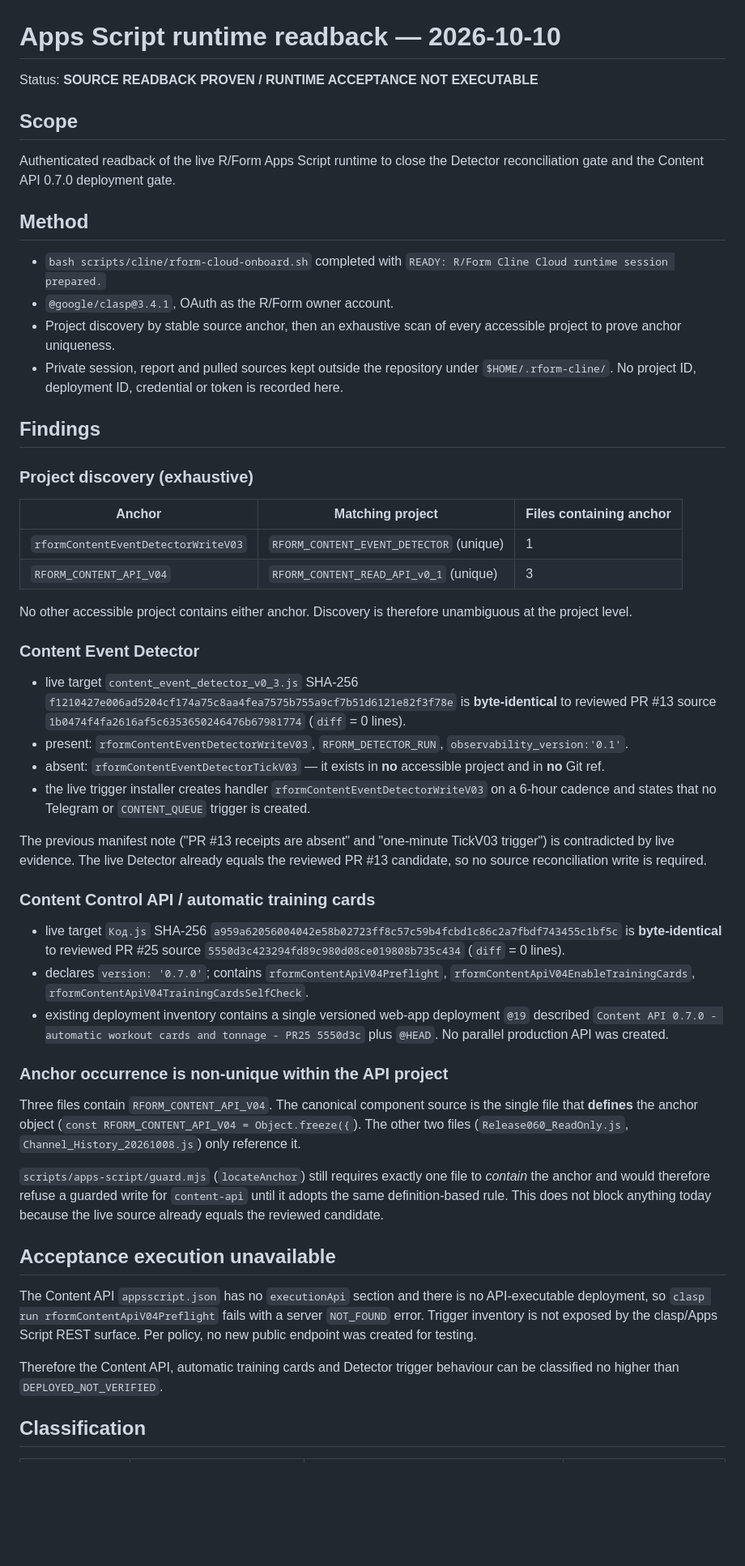
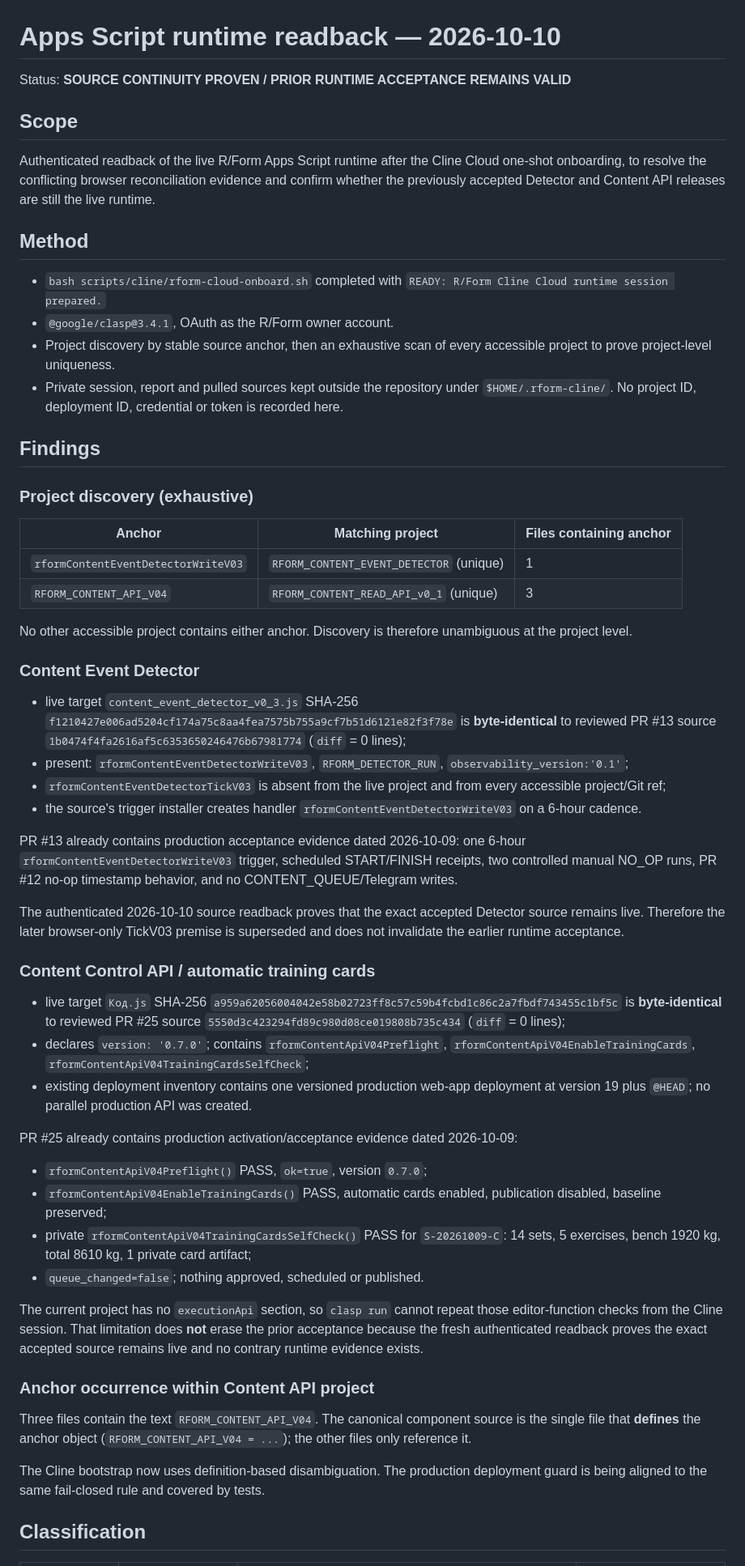
Before and after one commit to rulevd21/R-Form, a Markdown page: docs/governance/RUNTIME_READBACK_20261010.md, the part around one of its changes. Shown at 81% size. Drawn GitHub-style; blank space fills up the shorter version.

Commit message:
docs: reconcile Cline readback with prior production acceptance

```diff
--- a/docs/governance/RUNTIME_READBACK_20261010.md
+++ b/docs/governance/RUNTIME_READBACK_20261010.md
@@ -1,22 +1,17 @@
 # Apps Script runtime readback — 2026-10-10
 
-Status: **SOURCE READBACK PROVEN / RUNTIME ACCEPTANCE NOT EXECUTABLE**
+Status: **SOURCE CONTINUITY PROVEN / PRIOR RUNTIME ACCEPTANCE REMAINS VALID**
 
 ## Scope
 
-Authenticated readback of the live R/Form Apps Script runtime to close the Detector
-reconciliation gate and the Content API 0.7.0 deployment gate.
+Authenticated readback of the live R/Form Apps Script runtime after the Cline Cloud one-shot onboarding, to resolve the conflicting browser reconciliation evidence and confirm whether the previously accepted Detector and Content API releases are still the live runtime.
 
 ## Method
 
-- `bash scripts/cline/rform-cloud-onboard.sh` completed with
-  `READY: R/Form Cline Cloud runtime session prepared.`
+- `bash scripts/cline/rform-cloud-onboard.sh` completed with `READY: R/Form Cline Cloud runtime session prepared.`
 - `@google/clasp@3.4.1`, OAuth as the R/Form owner account.
-- Project discovery by stable source anchor, then an exhaustive scan of every
-  accessible project to prove anchor uniqueness.
-- Private session, report and pulled sources kept outside the repository under
-  `$HOME/.rform-cline/`. No project ID, deployment ID, credential or token is
-  recorded here.
+- Project discovery by stable source anchor, then an exhaustive scan of every accessible project to prove project-level uniqueness.
+- Private session, report and pulled sources kept outside the repository under `$HOME/.rform-cline/`. No project ID, deployment ID, credential or token is recorded here.
 
 ## Findings
 
@@ -27,60 +22,39 @@ reconciliation gate and the Content API 0.7.0 deployment gate.
 | `rformContentEventDetectorWriteV03` | `RFORM_CONTENT_EVENT_DETECTOR` (unique) | 1 |
 | `RFORM_CONTENT_API_V04` | `RFORM_CONTENT_READ_API_v0_1` (unique) | 3 |
 
-No other accessible project contains either anchor. Discovery is therefore
-unambiguous at the project level.
+No other accessible project contains either anchor. Discovery is therefore unambiguous at the project level.
 
 ### Content Event Detector
 
-- live target `content_event_detector_v0_3.js`
-  SHA-256 `f1210427e006ad5204cf174a75c8aa4fea7575b755a9cf7b51d6121e82f3f78e`
-  is **byte-identical** to reviewed PR #13 source
-  `1b0474f4fa2616af5c6353650246476b67981774` (`diff` = 0 lines).
-- present: `rformContentEventDetectorWriteV03`, `RFORM_DETECTOR_RUN`,
-  `observability_version:'0.1'`.
-- absent: `rformContentEventDetectorTickV03` — it exists in **no** accessible
-  project and in **no** Git ref.
-- the live trigger installer creates handler
-  `rformContentEventDetectorWriteV03` on a 6-hour cadence and states that no
-  Telegram or `CONTENT_QUEUE` trigger is created.
+- live target `content_event_detector_v0_3.js` SHA-256 `f1210427e006ad5204cf174a75c8aa4fea7575b755a9cf7b51d6121e82f3f78e` is **byte-identical** to reviewed PR #13 source `1b0474f4fa2616af5c6353650246476b67981774` (`diff` = 0 lines);
+- present: `rformContentEventDetectorWriteV03`, `RFORM_DETECTOR_RUN`, `observability_version:'0.1'`;
+- `rformContentEventDetectorTickV03` is absent from the live project and from every accessible project/Git ref;
+- the source's trigger installer creates handler `rformContentEventDetectorWriteV03` on a 6-hour cadence.
 
-The previous manifest note ("PR #13 receipts are absent" and "one-minute TickV03
-trigger") is contradicted by live evidence. The live Detector already equals the
-reviewed PR #13 candidate, so no source reconciliation write is required.
+PR #13 already contains production acceptance evidence dated 2026-10-09: one 6-hour `rformContentEventDetectorWriteV03` trigger, scheduled START/FINISH receipts, two controlled manual NO_OP runs, PR #12 no-op timestamp behavior, and no CONTENT_QUEUE/Telegram writes.
+
+The authenticated 2026-10-10 source readback proves that the exact accepted Detector source remains live. Therefore the later browser-only TickV03 premise is superseded and does not invalidate the earlier runtime acceptance.
 
 ### Content Control API / automatic training cards
 
-- live target `Код.js`
-  SHA-256 `a959a62056004042e58b02723ff8c57c59b4fcbd1c86c2a7fbdf743455c1bf5c`
-  is **byte-identical** to reviewed PR #25 source
-  `5550d3c423294fd89c980d08ce019808b735c434` (`diff` = 0 lines).
-- declares `version: '0.7.0'`; contains `rformContentApiV04Preflight`,
-  `rformContentApiV04EnableTrainingCards`, `rformContentApiV04TrainingCardsSelfCheck`.
-- existing deployment inventory contains a single versioned web-app deployment
-  `@19` described `Content API 0.7.0 - automatic workout cards and tonnage - PR25 5550d3c`
-  plus `@HEAD`. No parallel production API was created.
+- live target `Код.js` SHA-256 `a959a62056004042e58b02723ff8c57c59b4fcbd1c86c2a7fbdf743455c1bf5c` is **byte-identical** to reviewed PR #25 source `5550d3c423294fd89c980d08ce019808b735c434` (`diff` = 0 lines);
+- declares `version: '0.7.0'`; contains `rformContentApiV04Preflight`, `rformContentApiV04EnableTrainingCards`, `rformContentApiV04TrainingCardsSelfCheck`;
+- existing deployment inventory contains one versioned production web-app deployment at version 19 plus `@HEAD`; no parallel production API was created.
 
-### Anchor occurrence is non-unique within the API project
+PR #25 already contains production activation/acceptance evidence dated 2026-10-09:
 
-Three files contain `RFORM_CONTENT_API_V04`. The canonical component source is the
-single file that **defines** the anchor object
-(`const RFORM_CONTENT_API_V04 = Object.freeze({`). The other two files
-(`Release060_ReadOnly.js`, `Channel_History_20261008.js`) only reference it.
+- `rformContentApiV04Preflight()` PASS, `ok=true`, version `0.7.0`;
+- `rformContentApiV04EnableTrainingCards()` PASS, automatic cards enabled, publication disabled, baseline preserved;
+- private `rformContentApiV04TrainingCardsSelfCheck()` PASS for `S-20261009-C`: 14 sets, 5 exercises, bench 1920 kg, total 8610 kg, 1 private card artifact;
+- `queue_changed=false`; nothing approved, scheduled or published.
 
-`scripts/apps-script/guard.mjs` (`locateAnchor`) still requires exactly one file to
-*contain* the anchor and would therefore refuse a guarded write for `content-api`
-until it adopts the same definition-based rule. This does not block anything today
-because the live source already equals the reviewed candidate.
+The current project has no `executionApi` section, so `clasp run` cannot repeat those editor-function checks from the Cline session. That limitation does **not** erase the prior acceptance because the fresh authenticated readback proves the exact accepted source remains live and no contrary runtime evidence exists.
 
-## Acceptance execution unavailable
+### Anchor occurrence within Content API project
 
-The Content API `appsscript.json` has no `executionApi` section and there is no
-API-executable deployment, so `clasp run rformContentApiV04Preflight` fails with a
-server `NOT_FOUND` error. Trigger inventory is not exposed by the clasp/Apps Script
-REST surface. Per policy, no new public endpoint was created for testing.
+Three files contain the text `RFORM_CONTENT_API_V04`. The canonical component source is the single file that **defines** the anchor object (`RFORM_CONTENT_API_V04 = ...`); the other files only reference it.
 
-Therefore the Content API, automatic training cards and Detector trigger behaviour
-can be classified no higher than `DEPLOYED_NOT_VERIFIED`.
+The Cline bootstrap now uses definition-based disambiguation. The production deployment guard is being aligned to the same fail-closed rule and covered by tests.
 
 ## Classification
 
```
Also changed, not shown: other parts of docs/governance/RUNTIME_READBACK_20261010.md (+15 -8 lines).
